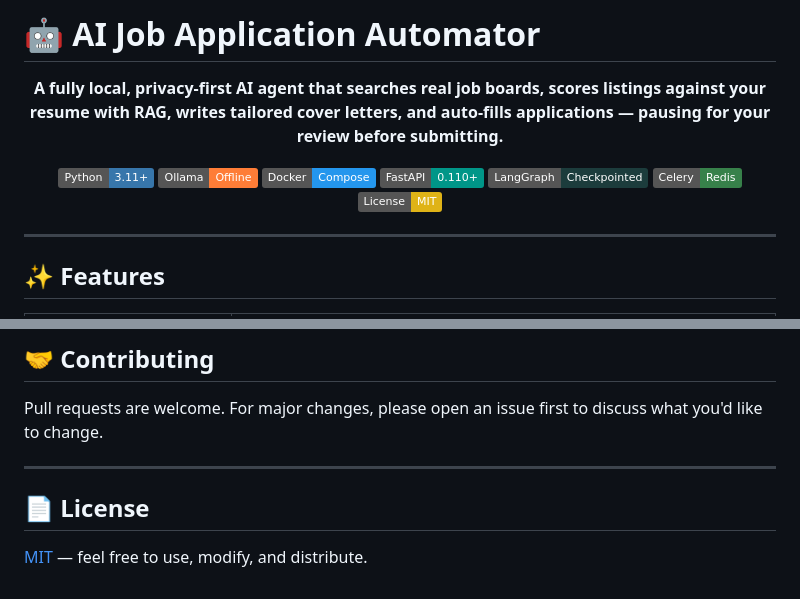
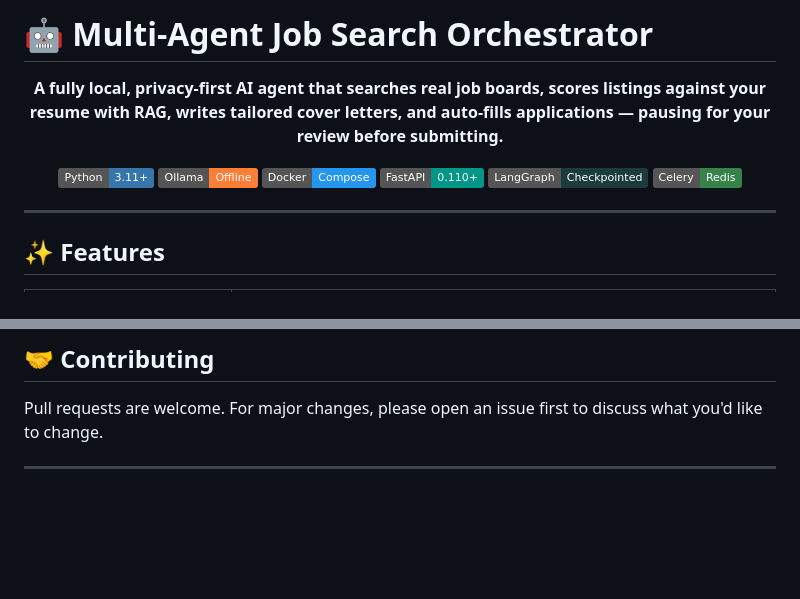
Before and after one commit to Nikhil-Kasam/agenticjobsearchlocal, a Markdown page: README.md, 2 parts joined by grey strips. GitHub-like rendering; badges without logos; blank space fills up the shorter version.

Commit message:
Readme updated...
Updated project title and removed license section.

```diff
--- a/README.md
+++ b/README.md
@@ -1,4 +1,4 @@
-# 🤖 AI Job Application Automator
+# 🤖 Multi-Agent Job Search Orchestrator
 
 <div align="center">
 
@@ -10,7 +10,6 @@
 [![FastAPI](https://img.shields.io/badge/FastAPI-0.110+-009688?logo=fastapi)](https://fastapi.tiangolo.com/)
 [![LangGraph](https://img.shields.io/badge/LangGraph-Checkpointed-1C3C3C?logo=langchain)](https://langchain-ai.github.io/langgraph/)
 [![Celery](https://img.shields.io/badge/Celery-Redis-37814A?logo=celery)](https://docs.celeryq.dev/)
-[![License: MIT](https://img.shields.io/badge/License-MIT-yellow.svg)](LICENSE)
 
 </div>
 
@@ -338,7 +337,3 @@ agenticjobsearchlocal/
 Pull requests are welcome. For major changes, please open an issue first to discuss what you'd like to change.
 
 ---
-
-## 📄 License
-
-[MIT](LICENSE) — feel free to use, modify, and distribute.
```
